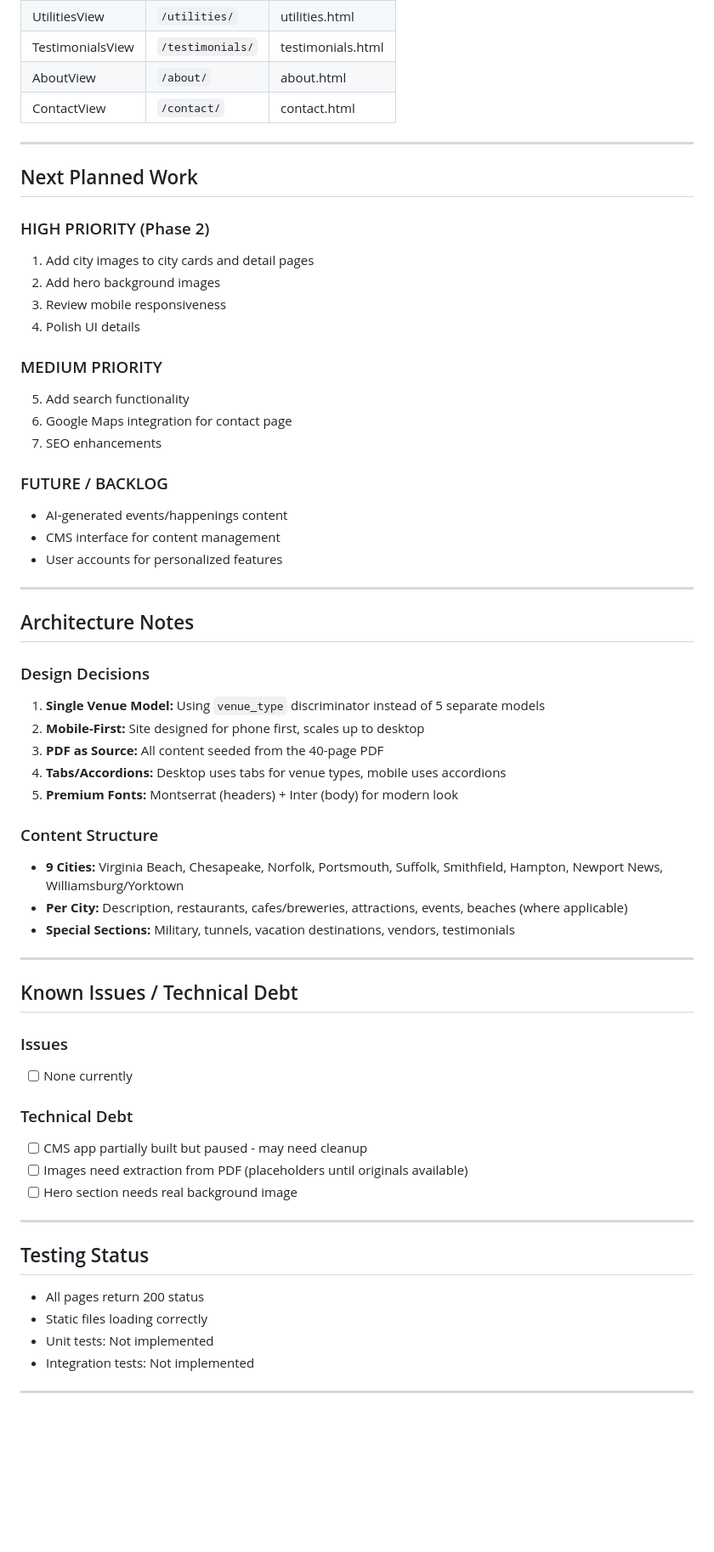
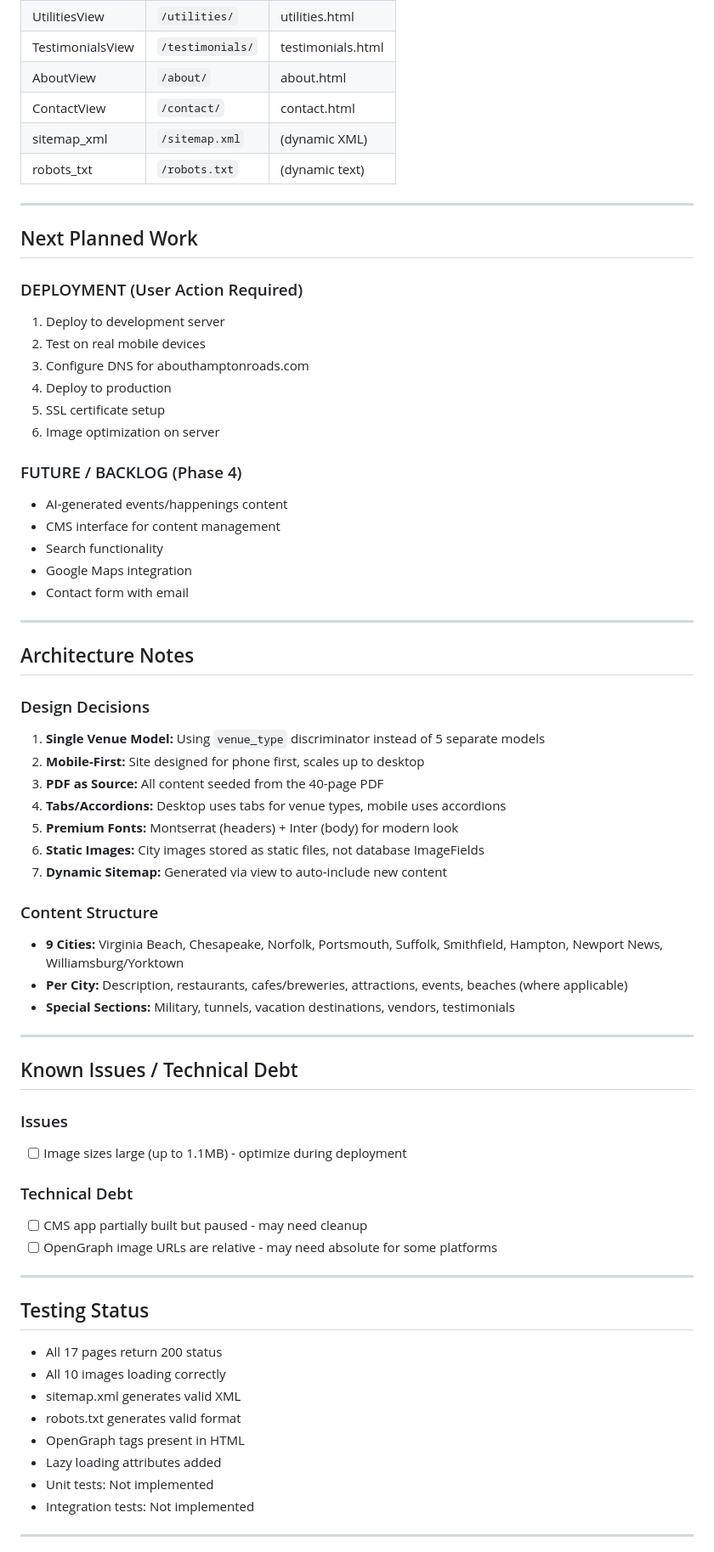
Before and after one commit to iXanadu/abouthr, a Markdown page: claude/CODEBASE_STATE.md, the part around one of its changes. Shown at 85% size. Drawn GitHub-style; blank space fills up the shorter version.

```diff
--- a/claude/CODEBASE_STATE.md
+++ b/claude/CODEBASE_STATE.md
@@ -89,26 +97,27 @@ abouthr/
 | TestimonialsView | `/testimonials/` | testimonials.html |
 | AboutView | `/about/` | about.html |
 | ContactView | `/contact/` | contact.html |
+| sitemap_xml | `/sitemap.xml` | (dynamic XML) |
+| robots_txt | `/robots.txt` | (dynamic text) |
 
 ---
 
 ## Next Planned Work
 
-### HIGH PRIORITY (Phase 2)
-1. Add city images to city cards and detail pages
-2. Add hero background images
-3. Review mobile responsiveness
-4. Polish UI details
+### DEPLOYMENT (User Action Required)
+1. Deploy to development server
+2. Test on real mobile devices
+3. Configure DNS for abouthamptonroads.com
+4. Deploy to production
+5. SSL certificate setup
+6. Image optimization on server
 
-### MEDIUM PRIORITY
-5. Add search functionality
-6. Google Maps integration for contact page
-7. SEO enhancements
-
-### FUTURE / BACKLOG
+### FUTURE / BACKLOG (Phase 4)
 - AI-generated events/happenings content
 - CMS interface for content management
-- User accounts for personalized features
+- Search functionality
+- Google Maps integration
+- Contact form with email
 
 ---
 
@@ -120,6 +129,8 @@ abouthr/
 3. **PDF as Source:** All content seeded from the 40-page PDF
 4. **Tabs/Accordions:** Desktop uses tabs for venue types, mobile uses accordions
 5. **Premium Fonts:** Montserrat (headers) + Inter (body) for modern look
+6. **Static Images:** City images stored as static files, not database ImageFields
+7. **Dynamic Sitemap:** Generated via view to auto-include new content
 
 ### Content Structure
 - **9 Cities:** Virginia Beach, Chesapeake, Norfolk, Portsmouth, Suffolk, Smithfield, Hampton, Newport News, Williamsburg/Yorktown
@@ -131,18 +142,21 @@ abouthr/
 ## Known Issues / Technical Debt
 
 ### Issues
-- [ ] None currently
+- [ ] Image sizes large (up to 1.1MB) - optimize during deployment
 
 ### Technical Debt
 - [ ] CMS app partially built but paused - may need cleanup
-- [ ] Images need extraction from PDF (placeholders until originals available)
-- [ ] Hero section needs real background image
+- [ ] OpenGraph image URLs are relative - may need absolute for some platforms
 
 ---
 
 ## Testing Status
-- All pages return 200 status
-- Static files loading correctly
+- All 17 pages return 200 status
+- All 10 images loading correctly
+- sitemap.xml generates valid XML
+- robots.txt generates valid format
+- OpenGraph tags present in HTML
+- Lazy loading attributes added
 - Unit tests: Not implemented
 - Integration tests: Not implemented
 
```
Also changed, not shown: other parts of claude/CODEBASE_STATE.md (+23 -10 lines), claude/CONTEXT_MEMORY.md (+38 -20 lines), claude/session_progress/2026-01-18_phase2_phase3_images_seo.md (added, +185 -0 lines).
